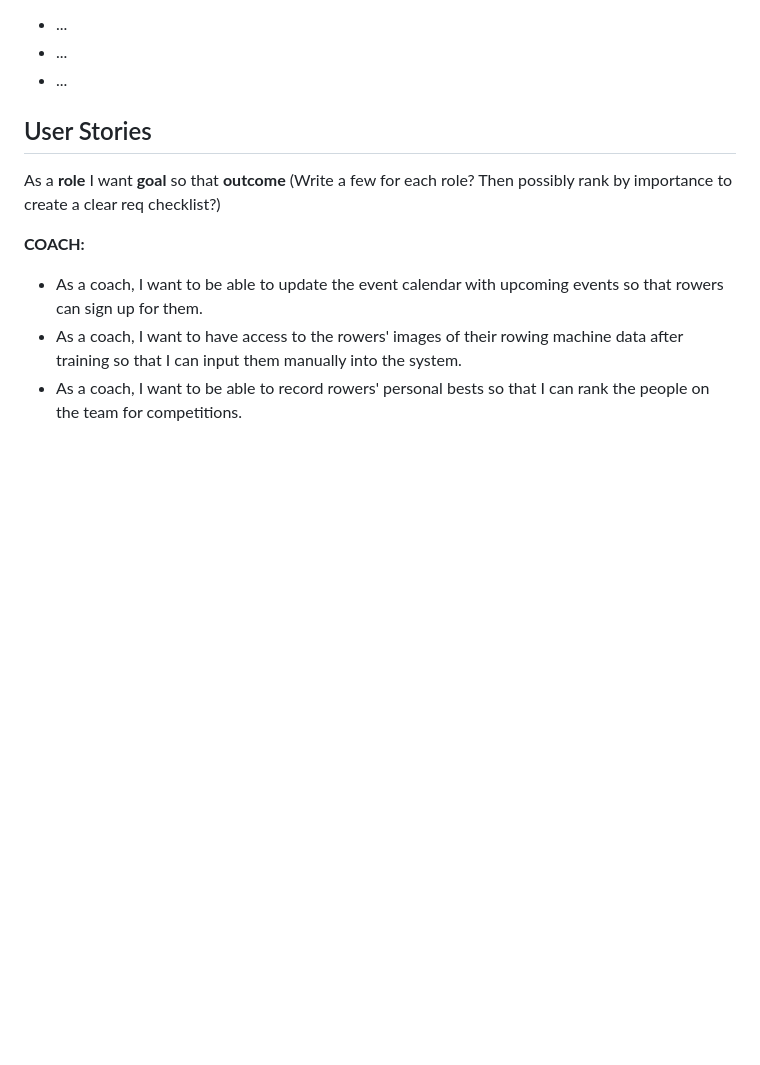
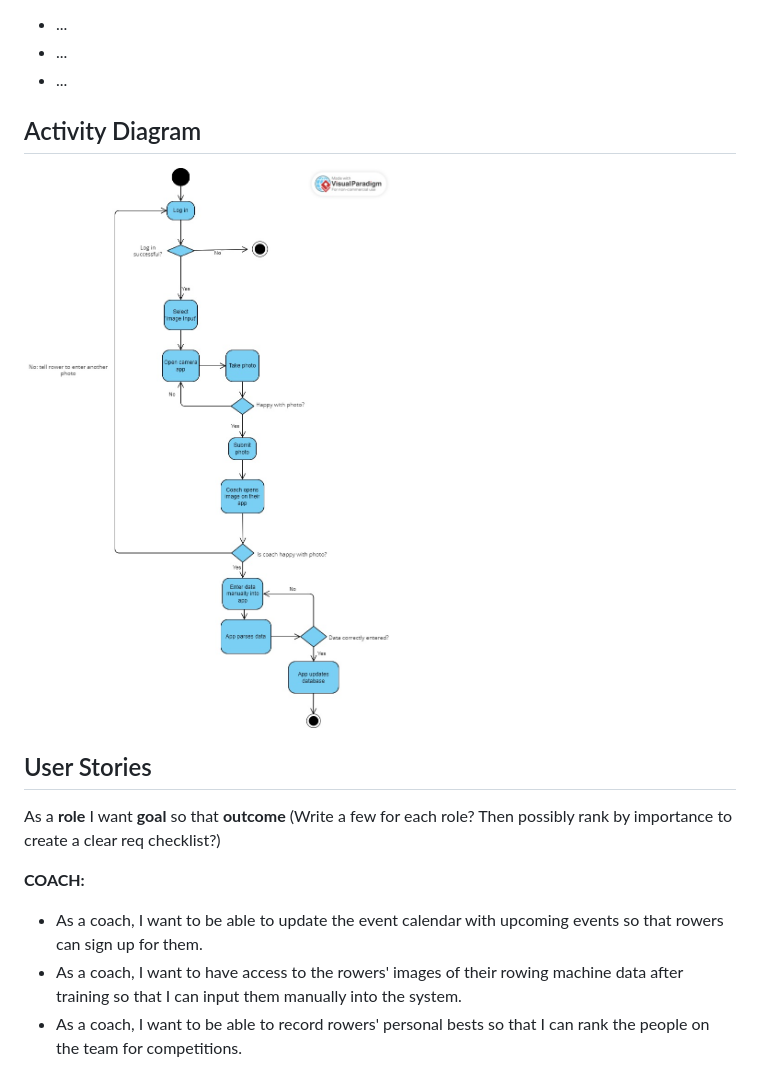
Before and after one commit to ChaosLights/Rowing-Club-Mobile-App, a Markdown page: reqs/requirementgathering.md, the part around the change. GitHub-like rendering; blank space fills up the shorter version.

Commit message:
added activity diagram

```diff
--- a/reqs/requirementgathering.md
+++ b/reqs/requirementgathering.md
@@ -104,6 +104,10 @@ List assumptions and questions from use case diagram:
 - ...
 - ...
 - ...
+
+## Activity Diagram
+
+![activity-diagram](../imgs/activity_diagram.jpg)
 
 ## User Stories
 As a **role** I want **goal** so that **outcome**
```
